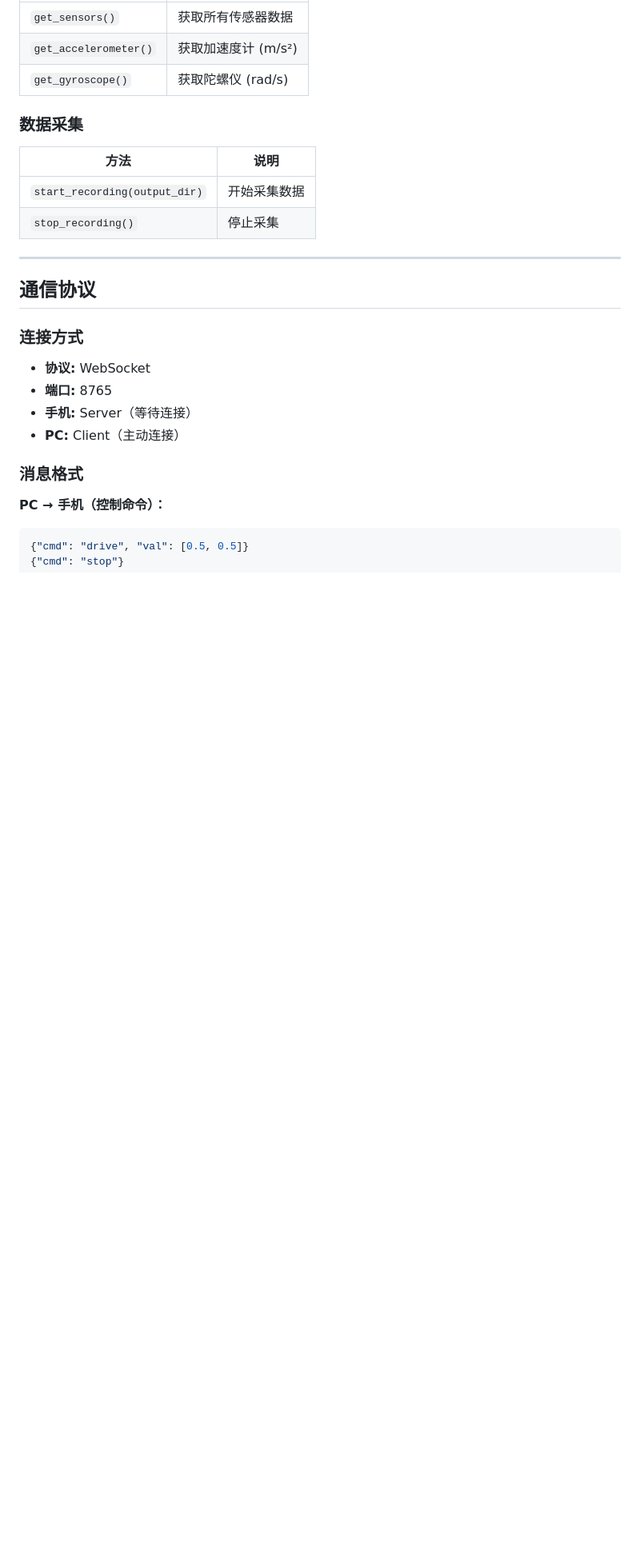
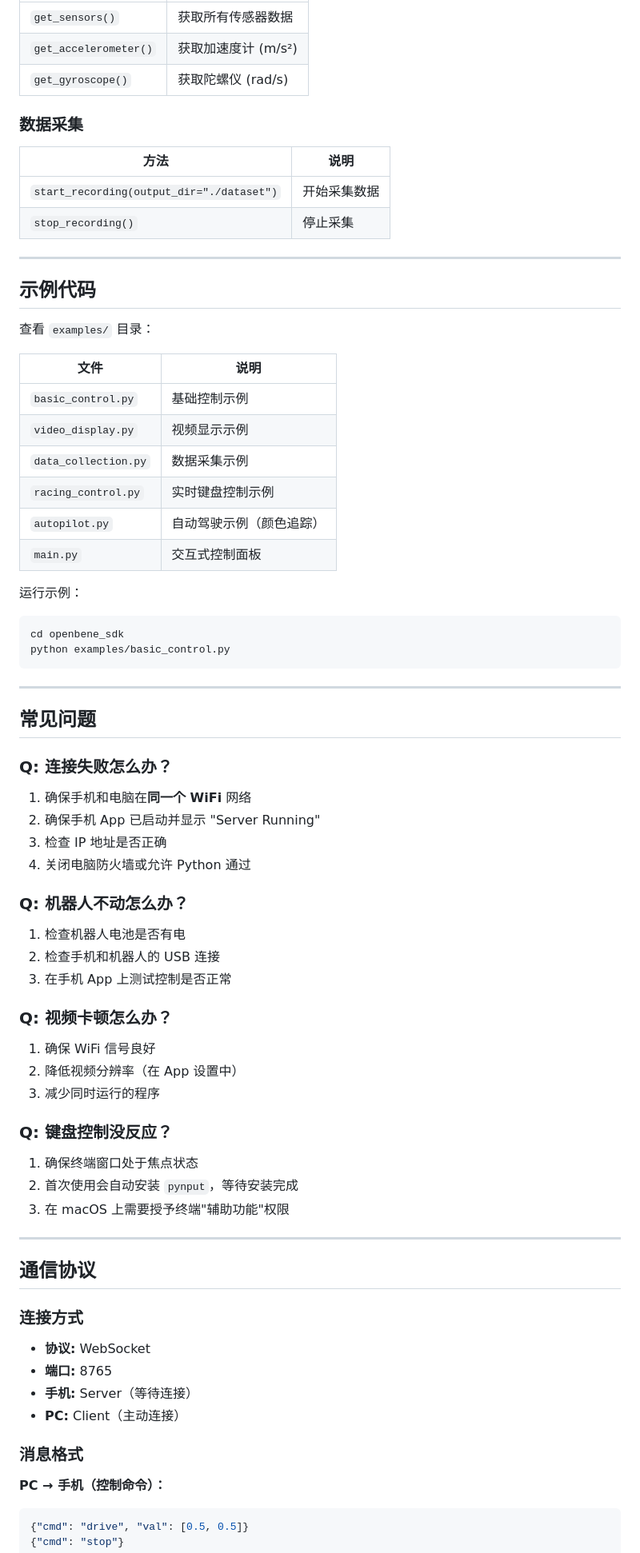
Before and after one commit to HeyBene/OpenBene, a Markdown page: openbene_sdk/README.md, the part around one of its changes. Shown at 80% size. Rendered like a GitHub page; blank space fills up the shorter version.

````diff
--- a/openbene_sdk/README.md
+++ b/openbene_sdk/README.md
@@ -165,8 +344,59 @@ image,timestamp,accel_x,accel_y,accel_z,gyro_x,gyro_y,gyro_z,command,speed_left,
 
 | 方法 | 说明 |
 |------|------|
-| `start_recording(output_dir)` | 开始采集数据 |
+| `start_recording(output_dir="./dataset")` | 开始采集数据 |
 | `stop_recording()` | 停止采集 |
+
+---
+
+## 示例代码
+
+查看 `examples/` 目录：
+
+| 文件 | 说明 |
+|------|------|
+| `basic_control.py` | 基础控制示例 |
+| `video_display.py` | 视频显示示例 |
+| `data_collection.py` | 数据采集示例 |
+| `racing_control.py` | 实时键盘控制示例 |
+| `autopilot.py` | 自动驾驶示例（颜色追踪） |
+| `main.py` | 交互式控制面板 |
+
+运行示例：
+
+```bash
+cd openbene_sdk
+python examples/basic_control.py
+```
+
+---
+
+## 常见问题
+
+### Q: 连接失败怎么办？
+
+1. 确保手机和电脑在**同一个 WiFi** 网络
+2. 确保手机 App 已启动并显示 "Server Running"
+3. 检查 IP 地址是否正确
+4. 关闭电脑防火墙或允许 Python 通过
+
+### Q: 机器人不动怎么办？
+
+1. 检查机器人电池是否有电
+2. 检查手机和机器人的 USB 连接
+3. 在手机 App 上测试控制是否正常
+
+### Q: 视频卡顿怎么办？
+
+1. 确保 WiFi 信号良好
+2. 降低视频分辨率（在 App 设置中）
+3. 减少同时运行的程序
+
+### Q: 键盘控制没反应？
+
+1. 确保终端窗口处于焦点状态
+2. 首次使用会自动安装 `pynput`，等待安装完成
+3. 在 macOS 上需要授予终端"辅助功能"权限
 
 ---
 
````
Also changed, not shown: other parts of openbene_sdk/README.md (+244 -85 lines).
